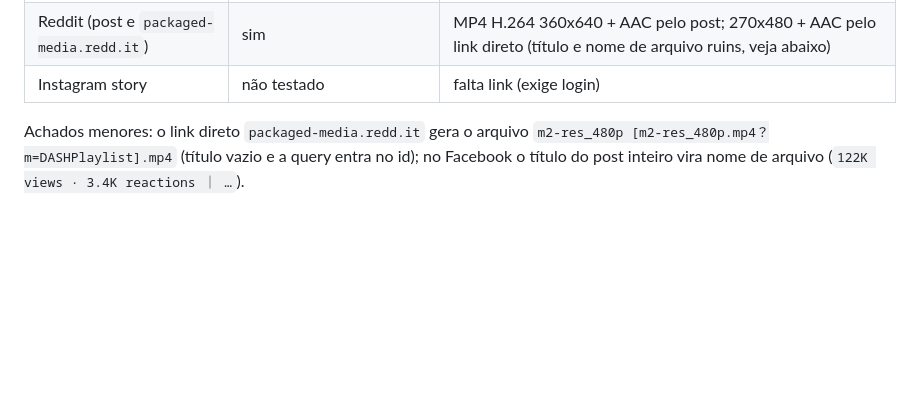
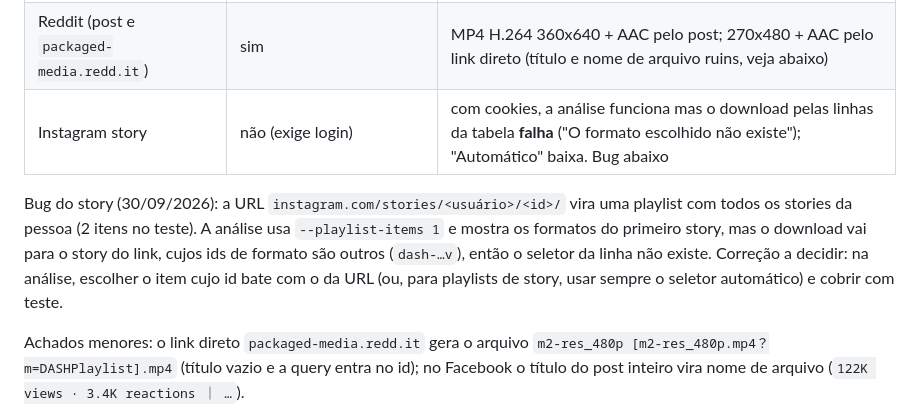
Before and after one commit to NoThinkpls/baixador-ytdlp, a Markdown page: PENDENCIAS.md, the part around the change. Rendered like a GitHub page; blank space fills up the shorter version.

Commit message:
docs: registra o bug do download de story do Instagram
A URL de story vira playlist; a análise mostra os formatos do primeiro item e o
download usa outro, então a linha escolhida falha e só o Automático funciona.

Co-Authored-By: Claude Sonnet 5.5 <noreply@anthropic.com>

```diff
--- a/PENDENCIAS.md
+++ b/PENDENCIAS.md
@@ -50,7 +50,13 @@ Validado em 30/09/2026 (yt-dlp 2026.08.19, Deno 2.9.7, `probe()` + `DownloadRunn
 | Instagram (reel) | sim | MP4 VP9 640x640 + AAC |
 | Facebook (`/share/r/`) | sim | MP4 AV1 1152x2048 + AAC |
 | Reddit (post e `packaged-media.redd.it`) | sim | MP4 H.264 360x640 + AAC pelo post; 270x480 + AAC pelo link direto (título e nome de arquivo ruins, veja abaixo) |
-| Instagram story | não testado | falta link (exige login) |
+| Instagram story | não (exige login) | com cookies, a análise funciona mas o download pelas linhas da tabela **falha** ("O formato escolhido não existe"); "Automático" baixa. Bug abaixo |
+
+Bug do story (30/09/2026): a URL `instagram.com/stories/<usuário>/<id>/` vira uma playlist com todos os
+stories da pessoa (2 itens no teste). A análise usa `--playlist-items 1` e mostra os formatos do primeiro
+story, mas o download vai para o story do link, cujos ids de formato são outros (`dash-…v`), então o
+seletor da linha não existe. Correção a decidir: na análise, escolher o item cujo id bate com o da URL
+(ou, para playlists de story, usar sempre o seletor automático) e cobrir com teste.
 
 Achados menores: o link direto `packaged-media.redd.it` gera o arquivo `m2-res_480p [m2-res_480p.mp4？m=DASHPlaylist].mp4` (título vazio e a query entra no id); no Facebook o título do post inteiro vira nome de arquivo (`122K views · 3.4K reactions ｜ …`).
 
```
